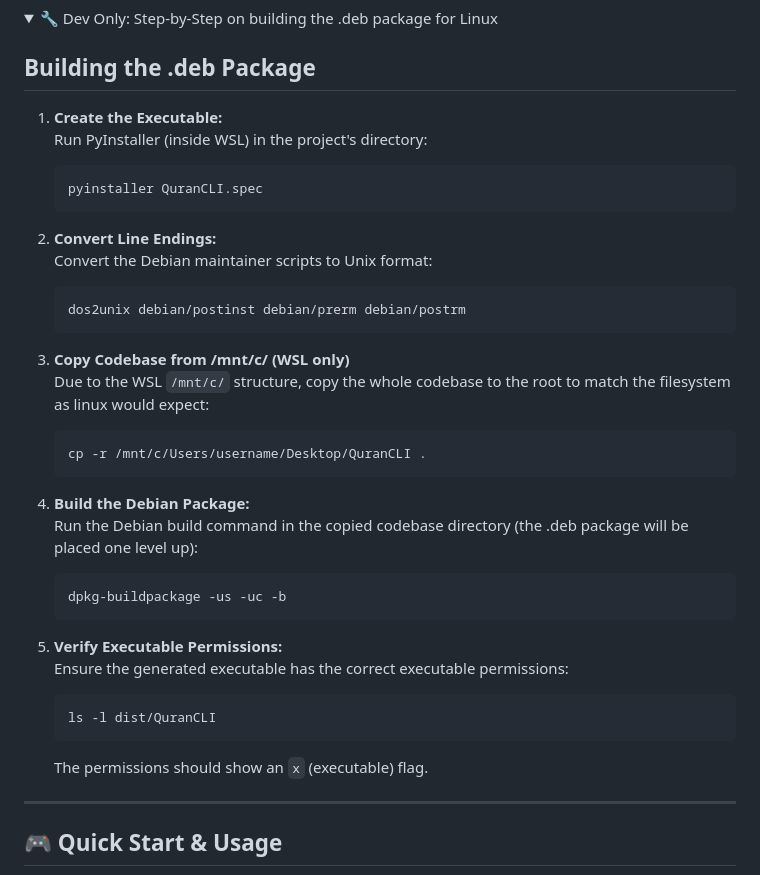
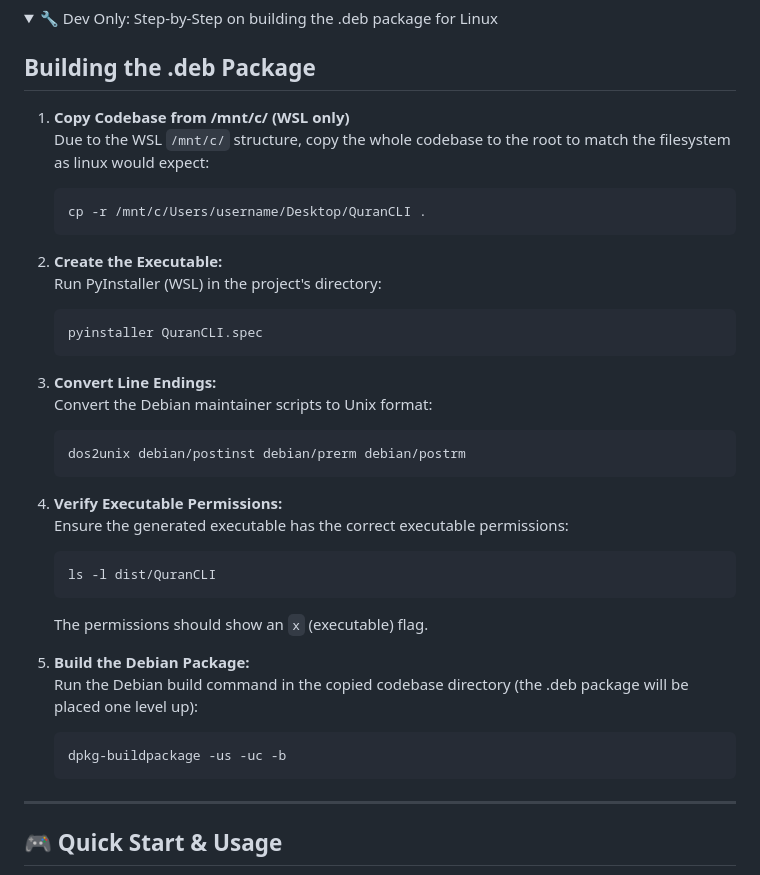
Before and after one commit to anonfaded/QuranCLI, a Markdown page: README.md, the part around the change. Drawn GitHub-style; folded sections open.

Commit message:
docs: update README to clarify WSL setup steps for building the .deb package

````diff
--- a/README.md
+++ b/README.md
@@ -161,36 +161,36 @@ https://github.com/user-attachments/assets/e771312d-cf9e-4b54-bb97-47b4a4c17a63
 
   ## Building the .deb Package
 
-  1. **Create the Executable:**
-     Run PyInstaller (inside WSL) in the project's directory:
+  1. **Copy Codebase from /mnt/c/ (WSL only)**
+     Due to the WSL `/mnt/c/` structure, copy the whole codebase to the root to match the filesystem as linux would expect:
+     ```bash
+     cp -r /mnt/c/Users/username/Desktop/QuranCLI .
+     ```
+
+  2. **Create the Executable:**
+     Run PyInstaller (WSL) in the project's directory:
      ```bash
      pyinstaller QuranCLI.spec
      ```
 
-  2. **Convert Line Endings:**
+  3. **Convert Line Endings:**
      Convert the Debian maintainer scripts to Unix format:
      ```bash
      dos2unix debian/postinst debian/prerm debian/postrm
      ```
 
-  3. **Copy Codebase from /mnt/c/ (WSL only)**
-     Due to the WSL `/mnt/c/` structure, copy the whole codebase to the root to match the filesystem as linux would expect:
-     ```bash
-     cp -r /mnt/c/Users/username/Desktop/QuranCLI .
-     ```
-
-  4. **Build the Debian Package:**
-     Run the Debian build command in the copied codebase directory (the .deb package will be placed one level up):
-     ```bash
-     dpkg-buildpackage -us -uc -b
-     ```
-
-  5. **Verify Executable Permissions:**
+  4. **Verify Executable Permissions:**
      Ensure the generated executable has the correct executable permissions:
      ```bash
      ls -l dist/QuranCLI
      ```
      The permissions should show an `x` (executable) flag.
+
+  5. **Build the Debian Package:**
+     Run the Debian build command in the copied codebase directory (the .deb package will be placed one level up):
+     ```bash
+     dpkg-buildpackage -us -uc -b
+     ```
 
 </details>
 
````
